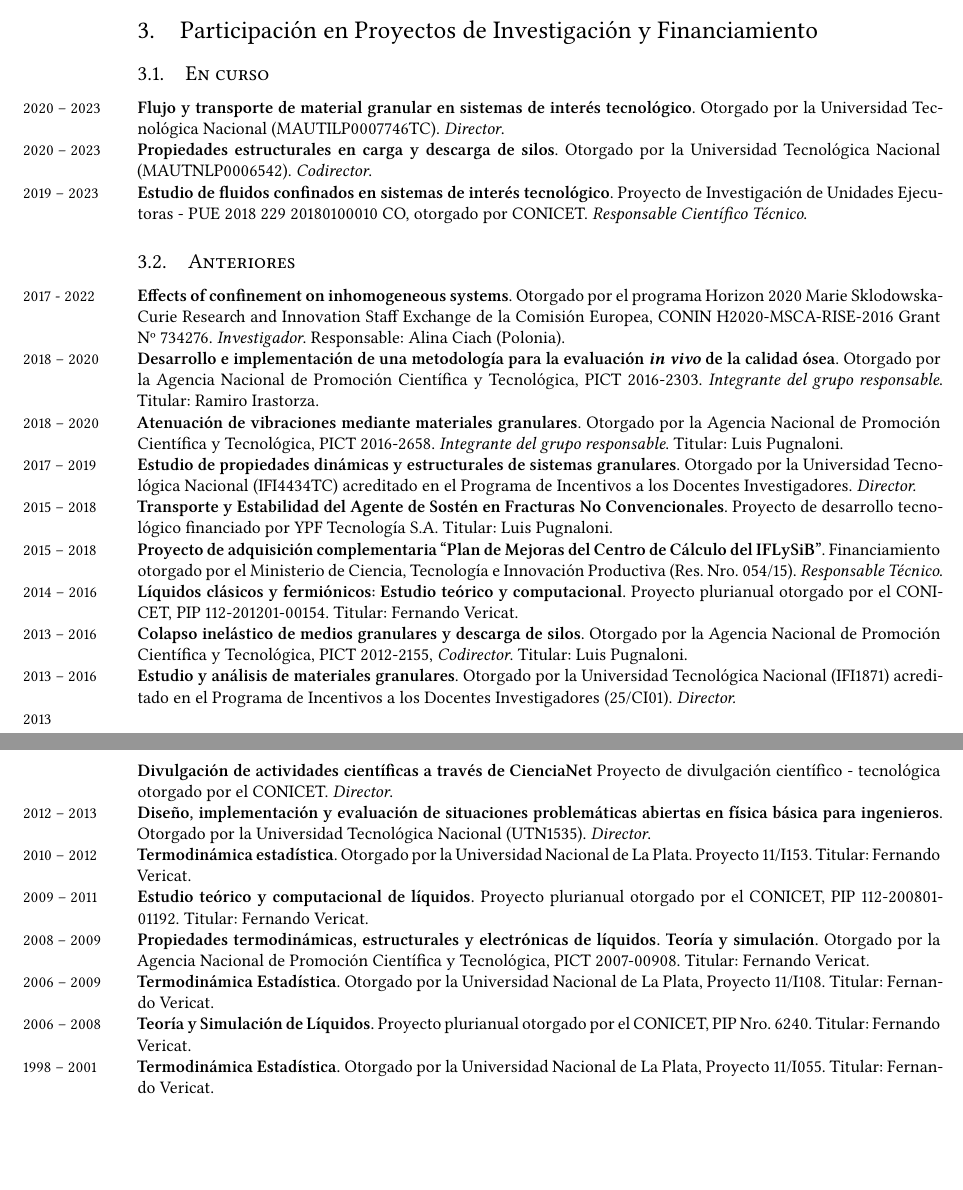
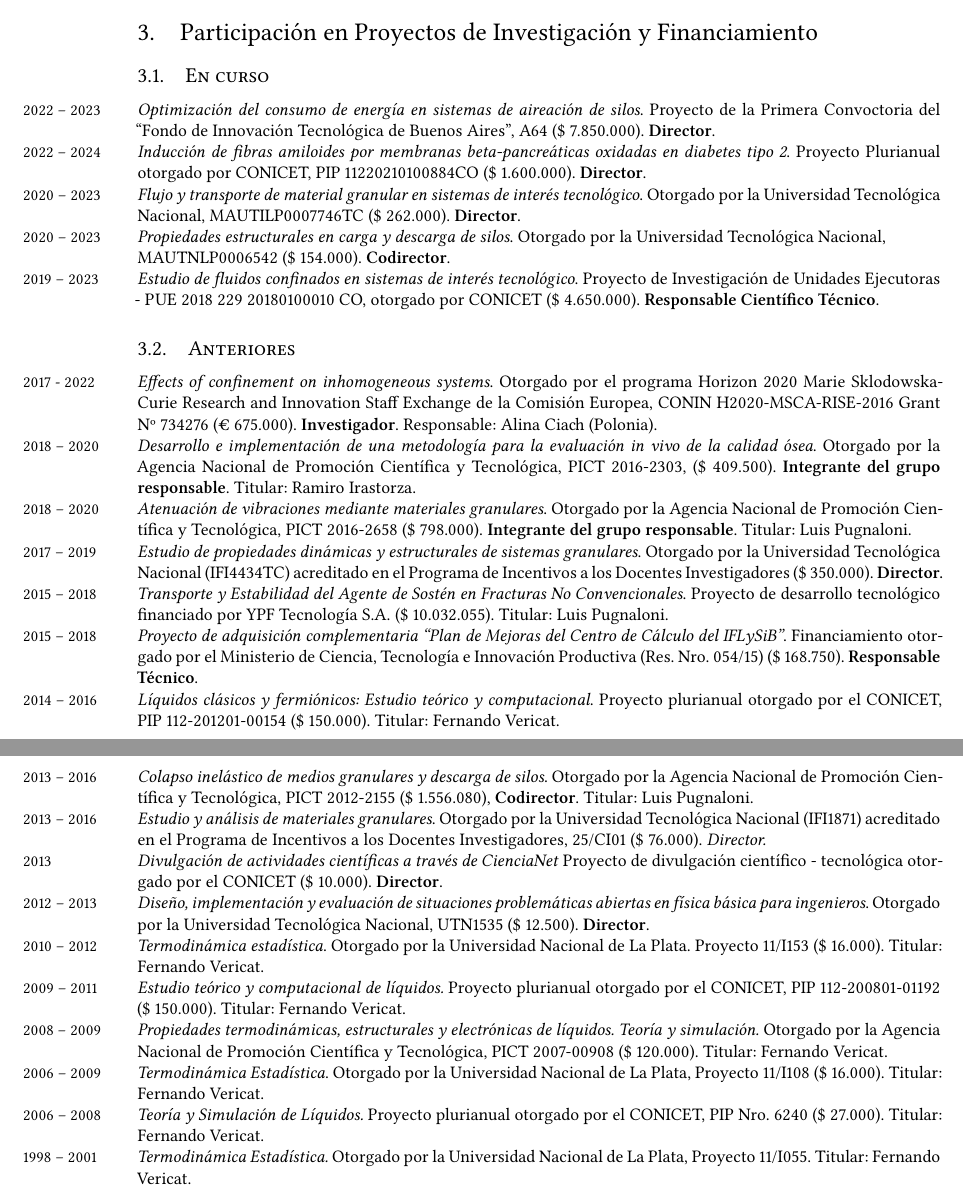
Before and after one commit to manuxch/cv, a LaTeX CV (MC-cv-breve.tex, which reads proyectos.tex): two parts of pages 3 and 4 of 7, joined at a grey line, cut so that both start at the same text, the shorter picture padded with empty space. Compiled offline with XeLaTeX.

Commit message:
Agregados proyectos

```diff
--- a/proyectos.tex
+++ b/proyectos.tex
@@ -1,48 +1,52 @@
 \section{Participación en Proyectos de Investigación y Financiamiento}
 \subsection{En curso}
 
-\years{2020 -- 2023} \textbf{Flujo y transporte de material granular en sistemas de interés tecnológico}. Otorgado por la Universidad Tecnológica Nacional (MAUTILP0007746TC). \textit{Director}.
+\years{2022 -- 2023} \textit{Optimización del consumo de energía en sistemas de aireación de silos}. Proyecto de la Primera Convoctoria del ``Fondo de Innovación Tecnológica de Buenos Aires'', A64 (\$ 7.850.000). \textbf{Director}.
 
-\years{2020 -- 2023} \textbf{Propiedades estructurales en carga y descarga de silos}. Otorgado por la Universidad Tecnológica Nacional (MAUTNLP0006542). \textit{Codirector}.
+\years{2022 -- 2024} \textit{Inducción de fibras amiloides por membranas beta-pancreáticas oxidadas en diabetes tipo 2}. Proyecto Plurianual otorgado por CONICET, PIP 11220210100884CO (\$ 1.600.000). \textbf{Director}.
 
-\years{2019 -- 2023} \textbf{Estudio de fluidos confinados en sistemas de interés tecnológico}. Proyecto de Investigación de Unidades Ejecutoras - PUE 2018 229 20180100010 CO, otorgado por CONICET. \textit{Responsable Científico Técnico}.
+\years{2020 -- 2023} \textit{Flujo y transporte de material granular en sistemas de interés tecnológico}. Otorgado por la Universidad Tecnológica Nacional, MAUTILP0007746TC (\$ 262.000). \textbf{Director}.
+
+\years{2020 -- 2023} \textit{Propiedades estructurales en carga y descarga de silos}. Otorgado por la Universidad Tecnológica Nacional,\\ MAUTNLP0006542 (\$ 154.000). \textbf{Codirector}.
+
+\years{2019 -- 2023} \textit{Estudio de fluidos confinados en sistemas de interés tecnológico}. Proyecto de Investigación de Unidades Ejecutoras - PUE 2018 229 20180100010 CO, otorgado por CONICET (\$ 4.650.000). \textbf{Responsable Científico Técnico}.
 
 
 \subsection{Anteriores}
 
-\years{2017 - 2022} \textbf{Effects of confinement on inhomogeneous systems}. Otorgado por el programa Horizon 2020 Marie Sklodowska-Curie Research and Innovation Staff Exchange de la Comisión Europea, CONIN H2020-MSCA-RISE-2016 Grant Nº 734276. \textit{Investigador}. Responsable: Alina Ciach (Polonia).
+\years{2017 - 2022} \textit{Effects of confinement on inhomogeneous systems}. Otorgado por el programa Horizon 2020 Marie Sklodowska-Curie Research and Innovation Staff Exchange de la Comisión Europea, CONIN H2020-MSCA-RISE-2016 Grant Nº 734276 (€ 675.000). \textbf{Investigador}. Responsable: Alina Ciach (Polonia).
 
-\years{2018 -- 2020} \textbf{Desarrollo e implementación de una metodología para la evaluación \textit{in vivo} de la calidad ósea}. Otorgado por la Agencia Nacional de Promoción Científica y Tecnológica, PICT 2016-2303. \textit{Integrante del grupo responsable}. Titular: Ramiro Irastorza.
+\years{2018 -- 2020} \textit{Desarrollo e implementación de una metodología para la evaluación \textit{in vivo} de la calidad ósea}. Otorgado por la Agencia Nacional de Promoción Científica y Tecnológica, PICT 2016-2303, (\$ 409.500). \textbf{Integrante del grupo responsable}. Titular: Ramiro Irastorza.
 
-\years{2018 -- 2020} \textbf{Atenuación de vibraciones mediante materiales granulares}. Otorgado por la Agencia Nacional de Promoción Científica y Tecnológica, PICT 2016-2658. \textit{Integrante del grupo responsable}. Titular: Luis Pugnaloni.
+\years{2018 -- 2020} \textit{Atenuación de vibraciones mediante materiales granulares}. Otorgado por la Agencia Nacional de Promoción Científica y Tecnológica, PICT 2016-2658 (\$ 798.000). \textbf{Integrante del grupo responsable}. Titular: Luis Pugnaloni.
 
-\years{2017 -- 2019} \textbf{Estudio de propiedades dinámicas y estructurales de sistemas granulares}. Otorgado por la Universidad Tecnológica Nacional (IFI4434TC) acreditado en el Programa de Incentivos a los Docentes Investigadores. \textit{Director.}
+\years{2017 -- 2019} \textit{Estudio de propiedades dinámicas y estructurales de sistemas granulares}. Otorgado por la Universidad Tecnológica Nacional (IFI4434TC) acreditado en el Programa de Incentivos a los Docentes Investigadores (\$ 350.000). \textbf{Director.}
 
-\years{2015 -- 2018} \textbf{Transporte y Estabilidad del Agente de Sostén en Fracturas No Convencionales}. Proyecto de desarrollo tecnológico financiado por YPF Tecnología S.A. Titular: Luis Pugnaloni.
+\years{2015 -- 2018} \textit{Transporte y Estabilidad del Agente de Sostén en Fracturas No Convencionales}. Proyecto de desarrollo tecnológico financiado por YPF Tecnología S.A. (\$ 10.032.055). Titular: Luis Pugnaloni.
 
-\years{2015 -- 2018} \textbf{Proyecto de adquisición complementaria ``Plan de Mejoras del Centro de Cálculo del IFLySiB''}. Financiamiento otorgado por el Ministerio de Ciencia, Tecnología e Innovación Productiva (Res. Nro. 054/15). \textit{Responsable Técnico}.
+\years{2015 -- 2018} \textit{Proyecto de adquisición complementaria ``Plan de Mejoras del Centro de Cálculo del IFLySiB''}. Financiamiento otorgado por el Ministerio de Ciencia, Tecnología e Innovación Productiva (Res. Nro. 054/15) (\$ 168.750). \textbf{Responsable Técnico}.
 
-\years{2014 -- 2016}  \textbf{Líquidos clásicos y fermiónicos: Estudio teórico y computacional}. Proyecto plurianual otorgado por el CONICET, PIP 112-201201-00154. Titular: Fernando Vericat.
+\years{2014 -- 2016}  \textit{Líquidos clásicos y fermiónicos: Estudio teórico y computacional}. Proyecto plurianual otorgado por el CONICET, PIP 112-201201-00154 (\$ 150.000). Titular: Fernando Vericat.
 
-\years{2013 -- 2016} \textbf{Colapso inelástico de medios granulares y descarga de silos}. Otorgado por la Agencia Nacional de Promoción Científica y Tecnológica, PICT 2012-2155, \textit{Codirector}. Titular: Luis Pugnaloni.
+\years{2013 -- 2016} \textit{Colapso inelástico de medios granulares y descarga de silos}. Otorgado por la Agencia Nacional de Promoción Científica y Tecnológica, PICT 2012-2155 (\$ 1.556.080), \textbf{Codirector}. Titular: Luis Pugnaloni.
 
-\years{2013 -- 2016} \textbf{Estudio y análisis de materiales granulares}. Otorgado por la Universidad Tecnológica Nacional (IFI1871) acreditado en el Programa de Incentivos a los Docentes Investigadores (25/CI01). \textit{Director.}
+\years{2013 -- 2016} \textit{Estudio y análisis de materiales granulares}. Otorgado por la Universidad Tecnológica Nacional (IFI1871) acreditado en el Programa de Incentivos a los Docentes Investigadores, 25/CI01 (\$ 76.000). \textit{Director.}
 
-\years{2013} \textbf{Divulgación de actividades científicas a través de CienciaNet} Proyecto de divulgación científico - tecnológica otorgado por el CONICET. \textit{Director}.
+\years{2013} \textit{Divulgación de actividades científicas a través de CienciaNet} Proyecto de divulgación científico - tecnológica otorgado por el CONICET (\$ 10.000). \textbf{Director}.
 
-\years{2012 -- 2013} \textbf{Diseño, implementación y evaluación de situaciones problemáticas abiertas en física básica para ingenieros}. Otorgado por la Universidad Tecnológica Nacional (UTN1535). \textit{Director}.
+\years{2012 -- 2013} \textit{Diseño, implementación y evaluación de situaciones problemáticas abiertas en física básica para ingenieros}. Otorgado por la Universidad Tecnológica Nacional, UTN1535 (\$ 12.500). \textbf{Director}.
 
-\years{2010 -- 2012} \textbf{Termodinámica estadística}. Otorgado por la Universidad Nacional de La Plata. Proyecto 11/I153. Titular: Fernando Vericat.
+\years{2010 -- 2012} \textit{Termodinámica estadística}. Otorgado por la Universidad Nacional de La Plata. Proyecto 11/I153 (\$ 16.000). Titular: Fernando Vericat.
 
-\years{2009 -- 2011} \textbf{Estudio teórico y computacional de líquidos.} Proyecto plurianual otorgado por el CONICET, PIP  112-200801-01192. Titular: Fernando Vericat.
+\years{2009 -- 2011} \textit{Estudio teórico y computacional de líquidos.} Proyecto plurianual otorgado por el CONICET, PIP  112-200801-01192 (\$ 150.000). Titular: Fernando Vericat.
 
-\years{2008 -- 2009} \textbf{Propiedades termodinámicas, estructurales y electrónicas de líquidos. Teoría y simulación.} Otorgado por la Agencia Nacional de Promoción Científica y Tecnológica, PICT 2007-00908. Titular: Fernando Vericat.
+\years{2008 -- 2009} \textit{Propiedades termodinámicas, estructurales y electrónicas de líquidos. Teoría y simulación.} Otorgado por la Agencia Nacional de Promoción Científica y Tecnológica, PICT 2007-00908 (\$ 120.000). Titular: Fernando Vericat.
 
-\years{2006 -- 2009} \textbf{Termodinámica Estadística}. Otorgado por la Universidad Nacional de La Plata, Proyecto 11/I108. Titular: Fernando Vericat.
+\years{2006 -- 2009} \textit{Termodinámica Estadística}. Otorgado por la Universidad Nacional de La Plata, Proyecto 11/I108 (\$ 16.000). Titular: Fernando Vericat.
 
-\years{2006 -- 2008} \textbf{Teoría y Simulación de Líquidos.} Proyecto plurianual otorgado por el CONICET, PIP Nro. 6240. Titular: Fernando Vericat.
+\years{2006 -- 2008} \textit{Teoría y Simulación de Líquidos.} Proyecto plurianual otorgado por el CONICET, PIP Nro. 6240 (\$ 27.000). Titular: Fernando Vericat.
 
-\years{1998 -- 2001} \textbf{Termodinámica Estadística.} Otorgado por la Universidad Nacional de La Plata, Proyecto 11/I055. Titular: Fernando Vericat.
+\years{1998 -- 2001} \textit{Termodinámica Estadística.} Otorgado por la Universidad Nacional de La Plata, Proyecto 11/I055. Titular: Fernando Vericat.
 
-\years{1999 -- 2002} \textbf{Propiedades Termodinámicas, Estructurales y Electrónicas de Líquidos.} Teoría y Simulación. Otorgado por la Agencia Nacional de Promoción Científica y Tecnológica, PICT 034517. Titular: Fernando Vericat.
+\years{1999 -- 2002} \textit{Propiedades Termodinámicas, Estructurales y Electrónicas de Líquidos.} Teoría y Simulación. Otorgado por la Agencia Nacional de Promoción Científica y Tecnológica, PICT 034517. Titular: Fernando Vericat.
 
```
Also changed, not shown: MC-cv.pdf, proyectos.tex (2 more changed lines).
